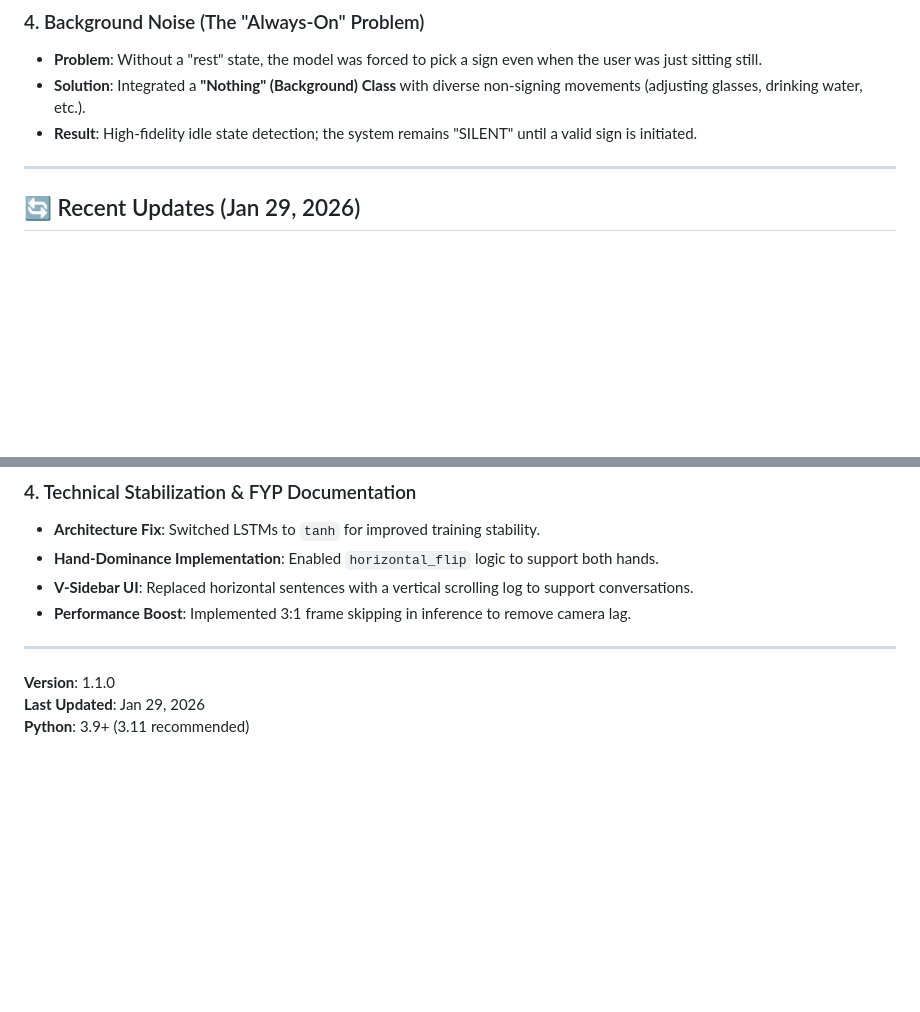
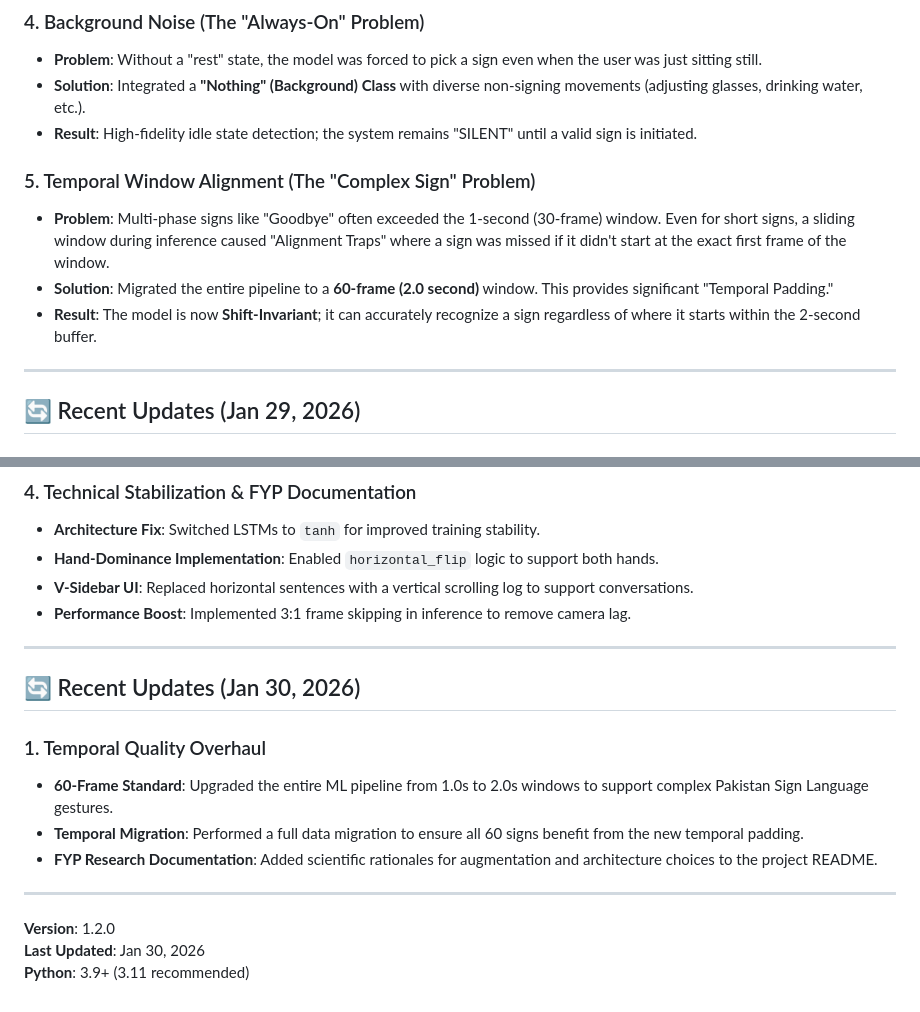
Before and after one commit to MohibUllahKhanSherwani/signspeak-pakistansignlanguage-dataset-model-mobileapp, a Markdown page: ml-pipeline/README.md, 2 parts joined by grey strips. Rendered like a GitHub page; blank space fills up the shorter version.

Commit message:
docs: Update readme to include solution for complex signs

```diff
--- a/ml-pipeline/README.md
+++ b/ml-pipeline/README.md
@@ -534,6 +534,11 @@ During development, several technical challenges were identified and solved to e
 *   **Solution**: Integrated a **"Nothing" (Background) Class** with diverse non-signing movements (adjusting glasses, drinking water, etc.).
 *   **Result**: High-fidelity idle state detection; the system remains "SILENT" until a valid sign is initiated.
 
+### 5. Temporal Window Alignment (The "Complex Sign" Problem)
+*   **Problem**: Multi-phase signs like "Goodbye" often exceeded the 1-second (30-frame) window. Even for short signs, a sliding window during inference caused "Alignment Traps" where a sign was missed if it didn't start at the exact first frame of the window.
+*   **Solution**: Migrated the entire pipeline to a **60-frame (2.0 second)** window. This provides significant "Temporal Padding."
+*   **Result**: The model is now **Shift-Invariant**; it can accurately recognize a sign regardless of where it starts within the 2-second buffer.
+
 ---
 
 ## 🔄 Recent Updates (Jan 29, 2026)
@@ -561,6 +566,15 @@ During development, several technical challenges were identified and solved to e
 
 ---
 
-**Version**: 1.1.0
-**Last Updated**: Jan 29, 2026
+## 🔄 Recent Updates (Jan 30, 2026)
+
+### 1. Temporal Quality Overhaul
+- **60-Frame Standard**: Upgraded the entire ML pipeline from 1.0s to 2.0s windows to support complex Pakistan Sign Language gestures.
+- **Temporal Migration**: Performed a full data migration to ensure all 60 signs benefit from the new temporal padding.
+- **FYP Research Documentation**: Added scientific rationales for augmentation and architecture choices to the project README.
+
+---
+
+**Version**: 1.2.0
+**Last Updated**: Jan 30, 2026
 **Python**: 3.9+ (3.11 recommended)
```
